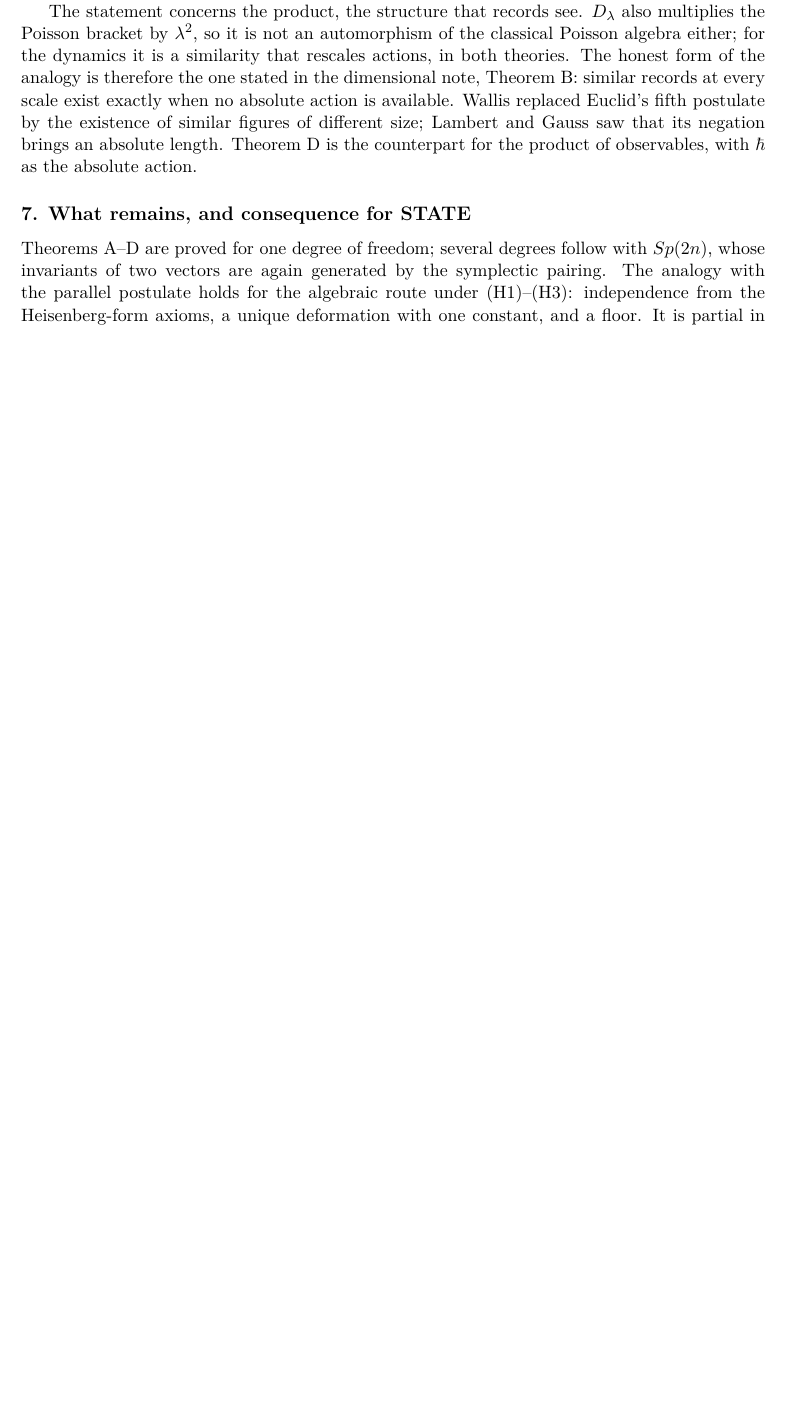
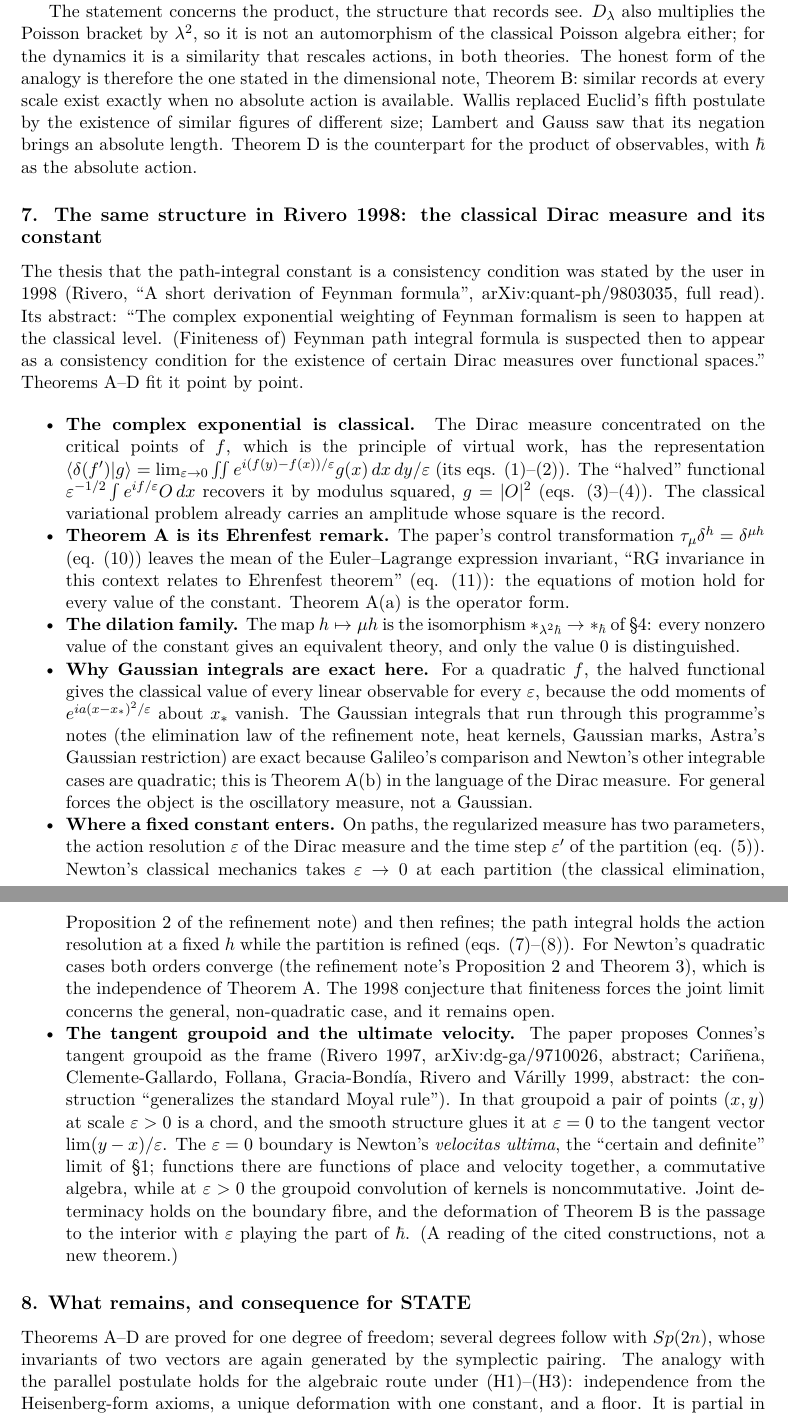
Before and after one commit to arivero/navstokgap, a LaTeX document (papers/principia-fifth-postulate.tex): part of page 5 of 5 before the commit and two parts of pages 5 and 6 of 6 after it, the two joined at a grey line, cut so that both start at the same text, the shorter picture padded with empty space. Compiled offline with pdfLaTeX.

Commit message:
Fifth postulate: Rivero 1998 and the tangent groupoid (new section 7)
At the user's request, read arXiv:quant-ph/9803035 (Rivero, 'A short
derivation of Feynman formula', 1998) into the note: the complex
exponential as the integral form of the classical Dirac measure on
critical points; the halved functional whose modulus square is the
record; the control transformation h -> mu h as the dilation family of
section 4; the Ehrenfest remark as Theorem A; exactness of Gaussian
integrals because Newton's integrable cases are quadratic (the user's
'gaussianities' point); two regulators (action resolution and time step)
whose orders both converge in the quadratic case, leaving the 1998
finiteness conjecture for general forces open; and Connes's tangent
groupoid (Rivero 1997; Carinena et al., J. Geom. Phys. 1999), whose
epsilon = 0 boundary is Newton's velocitas ultima. The dimension-ladder
note now credits the consistency-condition frame to the 1998 paper.

Co-Authored-By: Claude Opus 5.5 <noreply@anthropic.com>

```diff
--- a/papers/principia-fifth-postulate.tex
+++ b/papers/principia-fifth-postulate.tex
@@ -391,8 +397,92 @@ of similar figures of different size; Lambert and Gauss saw that its
 negation brings an absolute length. Theorem D is the counterpart for the
 product of observables, with \(\hbar\) as the absolute action.
 
+\hypertarget{the-same-structure-in-rivero-1998-the-classical-dirac-measure-and-its-constant}{%
+\subsection{7. The same structure in Rivero 1998: the classical Dirac
+measure and its
+constant}\label{the-same-structure-in-rivero-1998-the-classical-dirac-measure-and-its-constant}}
+
+The thesis that the path-integral constant is a consistency condition
+was stated by the user in 1998
+(\href{https://arxiv.org/abs/quant-ph/9803035}{Rivero, ``A short
+derivation of Feynman formula'', arXiv:quant-ph/9803035}, full read).
+Its abstract: ``The complex exponential weighting of Feynman formalism
+is seen to happen at the classical level. (Finiteness of) Feynman path
+integral formula is suspected then to appear as a consistency condition
+for the existence of certain Dirac measures over functional spaces.''
+Theorems A--D fit it point by point.
+
+\begin{itemize}
+\tightlist
+\item
+  \textbf{The complex exponential is classical.} The Dirac measure
+  concentrated on the critical points of \(f\), which is the principle
+  of virtual work, has the representation
+  \(\langle\delta(f')|g\rangle=\lim_{\varepsilon\to0}\iint e^{i(f(y)-f(x))/\varepsilon}g(x)\,dx\,dy/\varepsilon\)
+  (its eqs. (1)--(2)). The ``halved'' functional
+  \(\varepsilon^{-1/2}\int e^{if/\varepsilon}O\,dx\) recovers it by
+  modulus squared, \(g=|O|^2\) (eqs. (3)--(4)). The classical
+  variational problem already carries an amplitude whose square is the
+  record.
+\item
+  \textbf{Theorem A is its Ehrenfest remark.} The paper's control
+  transformation \(\tau_\mu\delta^h=\delta^{\mu h}\) (eq. (10)) leaves
+  the mean of the Euler--Lagrange expression invariant, ``RG invariance
+  in this context relates to Ehrenfest theorem'' (eq. (11)): the
+  equations of motion hold for every value of the constant. Theorem A(a)
+  is the operator form.
+\item
+  \textbf{The dilation family.} The map \(h\mapsto\mu h\) is the
+  isomorphism \(*_{\lambda^2\hbar}\to*_\hbar\) of §4: every nonzero
+  value of the constant gives an equivalent theory, and only the value
+  \(0\) is distinguished.
+\item
+  \textbf{Why Gaussian integrals are exact here.} For a quadratic \(f\),
+  the halved functional gives the classical value of every linear
+  observable for every \(\varepsilon\), because the odd moments of
+  \(e^{ia(x-x_*)^2/\varepsilon}\) about \(x_*\) vanish. The Gaussian
+  integrals that run through this programme's notes (the elimination law
+  of the refinement note, heat kernels, Gaussian marks, Astra's Gaussian
+  restriction) are exact because Galileo's comparison and Newton's other
+  integrable cases are quadratic; this is Theorem A(b) in the language
+  of the Dirac measure. For general forces the object is the oscillatory
+  measure, not a Gaussian.
+\item
+  \textbf{Where a fixed constant enters.} On paths, the regularized
+  measure has two parameters, the action resolution \(\varepsilon\) of
+  the Dirac measure and the time step \(\varepsilon'\) of the partition
+  (eq. (5)). Newton's classical mechanics takes \(\varepsilon\to0\) at
+  each partition (the classical elimination, Proposition 2 of the
+  \href{refinement-composition-and-limit.md}{refinement note}) and then
+  refines; the path integral holds the action resolution at a fixed
+  \(h\) while the partition is refined (eqs. (7)--(8)). For Newton's
+  quadratic cases both orders converge (the refinement note's
+  Proposition 2 and Theorem 3), which is the independence of Theorem A.
+  The 1998 conjecture that finiteness forces the joint limit concerns
+  the general, non-quadratic case, and it remains open.
+\item
+  \textbf{The tangent groupoid and the ultimate velocity.} The paper
+  proposes Connes's tangent groupoid as the frame
+  (\href{https://arxiv.org/abs/dg-ga/9710026}{Rivero 1997,
+  arXiv:dg-ga/9710026}, abstract;
+  \href{https://doi.org/10.1016/S0393-0440(98)00028-X}{Cariñena,
+  Clemente-Gallardo, Follana, Gracia-Bondía, Rivero and Várilly 1999},
+  abstract: the construction ``generalizes the standard Moyal rule'').
+  In that groupoid a pair of points \((x,y)\) at scale \(\varepsilon>0\)
+  is a chord, and the smooth structure glues it at \(\varepsilon=0\) to
+  the tangent vector \(\lim(y-x)/\varepsilon\). The \(\varepsilon=0\)
+  boundary is Newton's \emph{velocitas ultima}, the ``certain and
+  definite'' limit of §1; functions there are functions of place and
+  velocity together, a commutative algebra, while at \(\varepsilon>0\)
+  the groupoid convolution of kernels is noncommutative. Joint
+  determinacy holds on the boundary fibre, and the deformation of
+  Theorem B is the passage to the interior with \(\varepsilon\) playing
+  the part of \(\hbar\). (A reading of the cited constructions, not a
+  new theorem.)
+\end{itemize}
+
 \hypertarget{what-remains-and-consequence-for-state}{%
-\subsection{7. What remains, and consequence for
+\subsection{8. What remains, and consequence for
 STATE}\label{what-remains-and-consequence-for-state}}
 
 Theorems A--D are proved for one degree of freedom; several degrees
```
Also changed, not shown: notes/dimension-ladder.md (+6 -2 lines), notes/principia-fifth-postulate.md (+72 -2 lines), papers/dimension-ladder.tex (+10 -5 lines), out/papers/dimension-ladder.pdf, out/papers/principia-fifth-postulate.pdf, papers/principia-fifth-postulate.tex (16 more changed lines), 2 other files.
